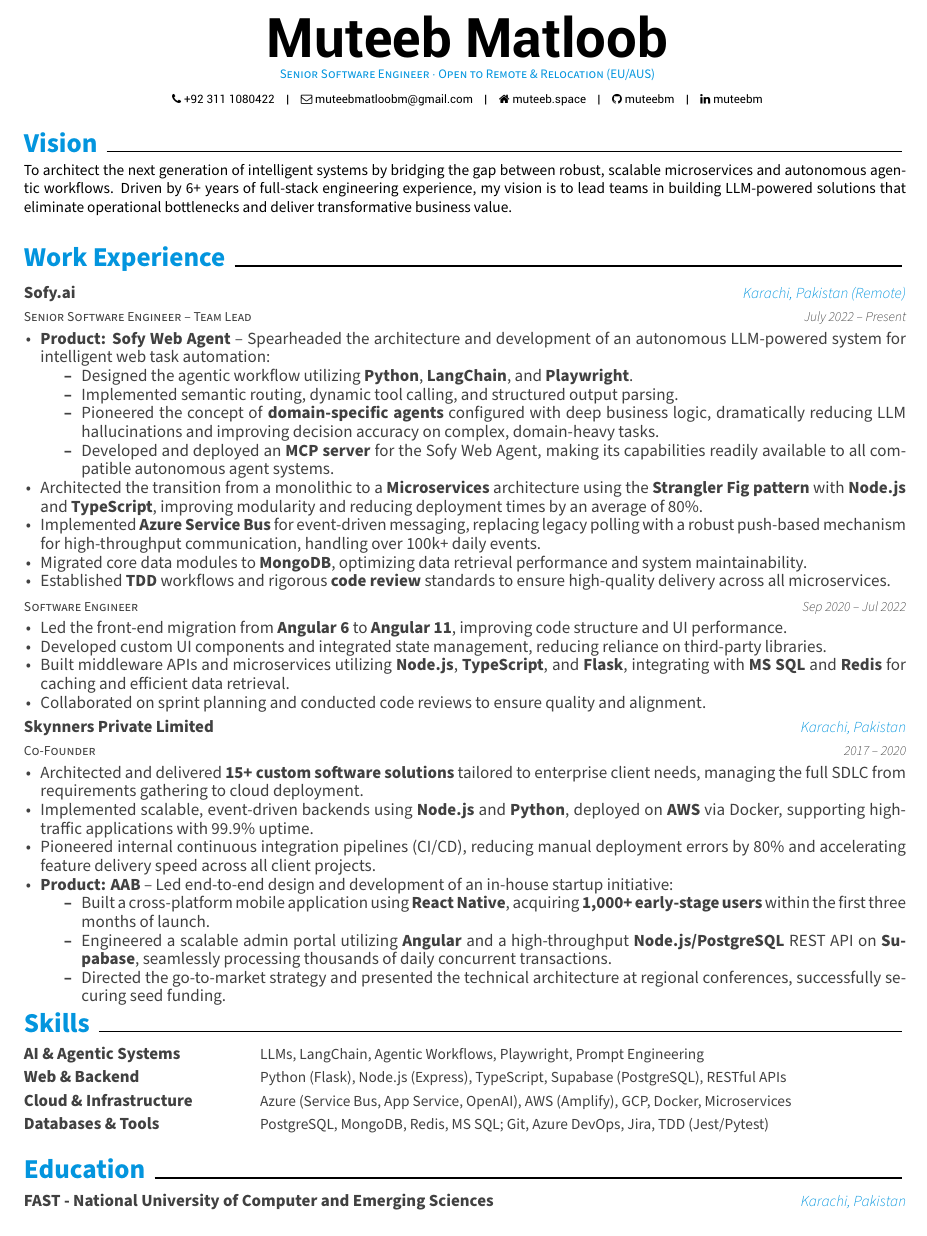
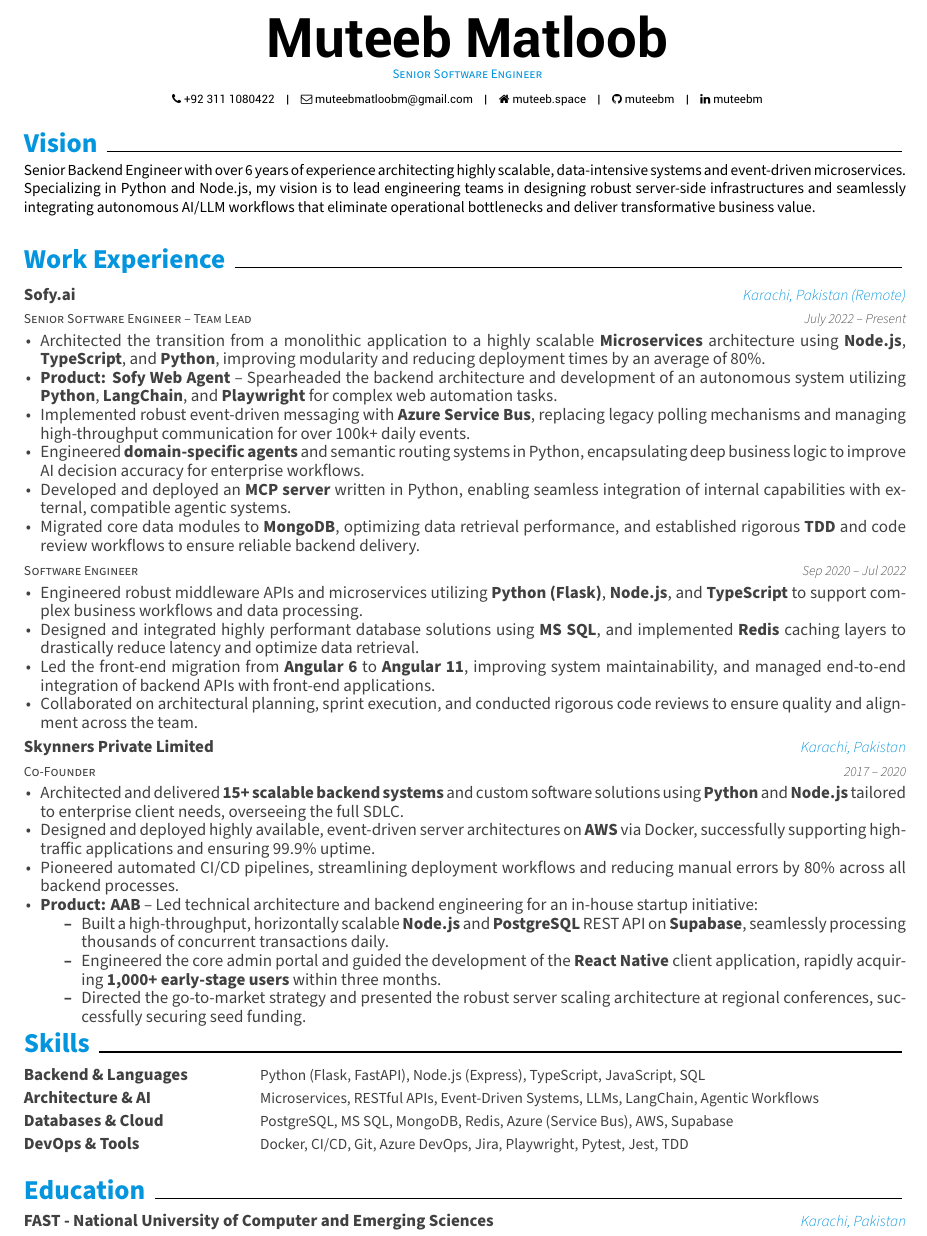
Before and after one commit to muteebm/Resume, a LaTeX CV (resume.tex, which reads resume/Vision.tex, resume/experience.tex, resume/skills.tex): part of the page, cut so that both start at the same text. Compiled offline with XeLaTeX.

Commit message:
feat: modularize resume into separate files and update professional experience, skills, and vision sections

```diff
--- a/resume.tex
+++ b/resume.tex
@@ -60,7 +60,7 @@
 % Available options: circle|rectangle,edge/noedge,left/right
 % \photo[rectangle,edge,right]{profile}
 \name{Muteeb}{Matloob}
-\position{Senior Software Engineer $\cdot$ Open to Remote \& Relocation (EU/AUS)}
+\position{Senior Software Engineer}
 % \address{address}
 
 \mobile{+92 311 1080422}
--- a/resume/Vision.tex
+++ b/resume/Vision.tex
@@ -8,5 +8,5 @@
 \cvsection{Vision}
 
 \begin{cvparagraph}
-To architect the next generation of intelligent systems by bridging the gap between robust, scalable microservices and autonomous agentic workflows. Driven by 6+ years of full-stack engineering experience, my vision is to lead teams in building LLM-powered solutions that eliminate operational bottlenecks and deliver transformative business value.
+Senior Backend Engineer with over 6 years of experience architecting highly scalable, data-intensive systems and event-driven microservices. Specializing in Python and Node.js, my vision is to lead engineering teams in designing robust server-side infrastructures and seamlessly integrating autonomous AI/LLM workflows that eliminate operational bottlenecks and deliver transformative business value.
 \end{cvparagraph}
--- a/resume/experience.tex
+++ b/resume/experience.tex
@@ -8,17 +8,12 @@
     {July 2022 – Present}
     {
     \begin{cvitems}
-      \item {\textbf{Product: Sofy Web Agent} – Spearheaded the architecture and development of an autonomous LLM-powered system for intelligent web task automation:}
-      \begin{itemize}
-        \item {Designed the agentic workflow utilizing \textbf{Python}, \textbf{LangChain}, and \textbf{Playwright}.}
-        \item {Implemented semantic routing, dynamic tool calling, and structured output parsing.}
-        \item {Pioneered the concept of \textbf{domain-specific agents} configured with deep business logic, dramatically reducing LLM hallucinations and improving decision accuracy on complex, domain-heavy tasks.}
-        \item {Developed and deployed an \textbf{MCP server} for the Sofy Web Agent, making its capabilities readily available to all compatible autonomous agent systems.}
-      \end{itemize}
-      \item {Architected the transition from a monolithic to a \textbf{Microservices} architecture using the \textbf{Strangler Fig pattern} with \textbf{Node.js} and \textbf{TypeScript}, improving modularity and reducing deployment times by an average of 80\%.}
-      \item {Implemented \textbf{Azure Service Bus} for event-driven messaging, replacing legacy polling with a robust push-based mechanism for high-throughput communication, handling over 100k+ daily events.}
-      \item {Migrated core data modules to \textbf{MongoDB}, optimizing data retrieval performance and system maintainability.}
-      \item {Established \textbf{TDD} workflows and rigorous \textbf{code review} standards to ensure high-quality delivery across all microservices.}
+      \item {Architected the transition from a monolithic application to a highly scalable \textbf{Microservices} architecture using \textbf{Node.js}, \textbf{TypeScript}, and \textbf{Python}, improving modularity and reducing deployment times by an average of 80\%.}
+      \item {\textbf{Product: Sofy Web Agent} – Spearheaded the backend architecture and development of an autonomous system utilizing \textbf{Python}, \textbf{LangChain}, and \textbf{Playwright} for complex web automation tasks.}
+      \item {Implemented robust event-driven messaging with \textbf{Azure Service Bus}, replacing legacy polling mechanisms and managing high-throughput communication for over 100k+ daily events.}
+      \item {Engineered \textbf{domain-specific agents} and semantic routing systems in Python, encapsulating deep business logic to improve AI decision accuracy for enterprise workflows.}
+      \item {Developed and deployed an \textbf{MCP server} written in Python, enabling seamless integration of internal capabilities with external, compatible agentic systems.}
+      \item {Migrated core data modules to \textbf{MongoDB}, optimizing data retrieval performance, and established rigorous \textbf{TDD} and code review workflows to ensure reliable backend delivery.}
     \end{cvitems}
     }
 
@@ -30,10 +25,10 @@
     {Sep 2020 – Jul 2022}
     {
     \begin{cvitems}
-    \item {Led the front-end migration from \textbf{Angular 6} to \textbf{Angular 11}, improving code structure and UI performance.}
-    \item {Developed custom UI components and integrated state management, reducing reliance on third-party libraries.}
-    \item {Built middleware APIs and microservices utilizing \textbf{Node.js}, \textbf{TypeScript}, and \textbf{Flask}, integrating with \textbf{MS SQL} and \textbf{Redis} for caching and efficient data retrieval.}
-    \item {Collaborated on sprint planning and conducted code reviews to ensure quality and alignment.}
+    \item {Engineered robust middleware APIs and microservices utilizing \textbf{Python (Flask)}, \textbf{Node.js}, and \textbf{TypeScript} to support complex business workflows and data processing.}
+    \item {Designed and integrated highly performant database solutions using \textbf{MS SQL}, and implemented \textbf{Redis} caching layers to drastically reduce latency and optimize data retrieval.}
+    \item {Led the front-end migration from \textbf{Angular 6} to \textbf{Angular 11}, improving system maintainability, and managed end-to-end integration of backend APIs with front-end applications.}
+    \item {Collaborated on architectural planning, sprint execution, and conducted rigorous code reviews to ensure quality and alignment across the team.}
      \end{cvitems}
     }
 
@@ -45,14 +40,14 @@
   {2017 – 2020}
   {
   \begin{cvitems}
-    \item {Architected and delivered \textbf{15+ custom software solutions} tailored to enterprise client needs, managing the full SDLC from requirements gathering to cloud deployment.}
-    \item {Implemented scalable, event-driven backends using \textbf{Node.js} and \textbf{Python}, deployed on \textbf{AWS} via Docker, supporting high-traffic applications with 99.9\% uptime.}
-    \item {Pioneered internal continuous integration pipelines (CI/CD), reducing manual deployment errors by 80\% and accelerating feature delivery speed across all client projects.}
-    \item {\textbf{Product: AAB} – Led end-to-end design and development of an in-house startup initiative:}
+    \item {Architected and delivered \textbf{15+ scalable backend systems} and custom software solutions using \textbf{Python} and \textbf{Node.js} tailored to enterprise client needs, overseeing the full SDLC.}
+    \item {Designed and deployed highly available, event-driven server architectures on \textbf{AWS} via Docker, successfully supporting high-traffic applications and ensuring 99.9\% uptime.}
+    \item {Pioneered automated CI/CD pipelines, streamlining deployment workflows and reducing manual errors by 80\% across all backend processes.}
+    \item {\textbf{Product: AAB} – Led technical architecture and backend engineering for an in-house startup initiative:}
     \begin{itemize}
-      \item {Built a cross-platform mobile application using \textbf{React Native}, acquiring \textbf{1,000+ early-stage users} within the first three months of launch.}
-      \item {Engineered a scalable admin portal utilizing \textbf{Angular} and a high-throughput \textbf{Node.js/PostgreSQL} REST API on \textbf{Supabase}, seamlessly processing thousands of daily concurrent transactions.}
-      \item {Directed the go-to-market strategy and presented the technical architecture at regional conferences, successfully securing seed funding.}
+      \item {Built a high-throughput, horizontally scalable \textbf{Node.js} and \textbf{PostgreSQL} REST API on \textbf{Supabase}, seamlessly processing thousands of concurrent transactions daily.}
+      \item {Engineered the core admin portal and guided the development of the \textbf{React Native} client application, rapidly acquiring \textbf{1,000+ early-stage users} within three months.}
+      \item {Directed the go-to-market strategy and presented the robust server scaling architecture at regional conferences, successfully securing seed funding.}
     \end{itemize}
   \end{cvitems}
   }
--- a/resume/skills.tex
+++ b/resume/skills.tex
@@ -2,18 +2,18 @@
 
 \begin{cvskills}
   \cvskill
-    {AI \& Agentic Systems}
-    {LLMs, LangChain, Agentic Workflows, Playwright, Prompt Engineering}
+    {Backend \& Languages}
+    {Python (Flask, FastAPI), Node.js (Express), TypeScript, JavaScript, SQL}
 
   \cvskill
-    {Web \& Backend}
-    {Python (Flask), Node.js (Express), TypeScript, Supabase (PostgreSQL), RESTful APIs}
+    {Architecture \& AI}
+    {Microservices, RESTful APIs, Event-Driven Systems, LLMs, LangChain, Agentic Workflows}
 
   \cvskill
-    {Cloud \& Infrastructure}
-    {Azure (Service Bus, App Service, OpenAI), AWS (Amplify), GCP, Docker, Microservices}
+    {Databases \& Cloud}
+    {PostgreSQL, MS SQL, MongoDB, Redis, Azure (Service Bus), AWS, Supabase}
 
   \cvskill
-    {Databases \& Tools}
-    {PostgreSQL, MongoDB, Redis, MS SQL; Git, Azure DevOps, Jira, TDD (Jest/Pytest)}
+    {DevOps \& Tools}
+    {Docker, CI/CD, Git, Azure DevOps, Jira, Playwright, Pytest, Jest, TDD}
 \end{cvskills}
```
